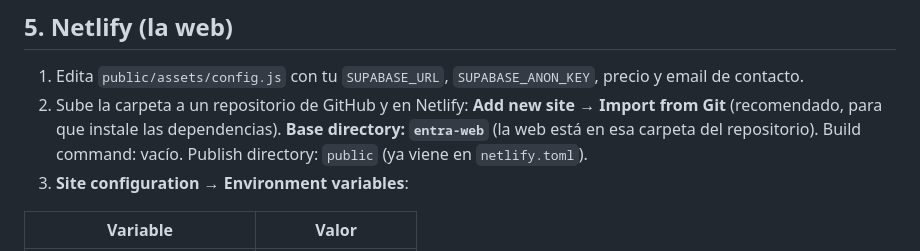
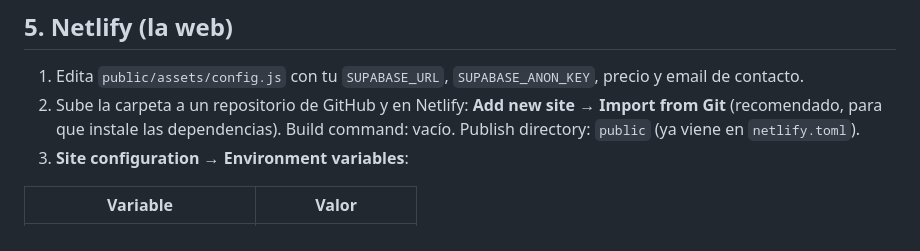
Before and after one commit to Marco8500/entra, a Markdown page: README.md, the part around the change. Drawn GitHub-style.

Commit message:
README: el proyecto está en la raíz del repositorio
Co-Authored-By: Claude Opus 5.5 <noreply@anthropic.com>
Claude-Session: https://claude.ai/code/session_01Wr6xuYGq5CNDwde6Vj8uXn

```diff
--- a/README.md
+++ b/README.md
@@ -51,7 +51,7 @@ Compra el dominio (por ejemplo `entra.app`, `entraexamen.com` o `usaentra.com`).
 
 ## 5. Netlify (la web)
 1. Edita `public/assets/config.js` con tu `SUPABASE_URL`, `SUPABASE_ANON_KEY`, precio y email de contacto.
-2. Sube la carpeta a un repositorio de GitHub y en Netlify: **Add new site → Import from Git** (recomendado, para que instale las dependencias). **Base directory: `entra-web`** (la web está en esa carpeta del repositorio). Build command: vacío. Publish directory: `public` (ya viene en `netlify.toml`).
+2. Sube la carpeta a un repositorio de GitHub y en Netlify: **Add new site → Import from Git** (recomendado, para que instale las dependencias). Build command: vacío. Publish directory: `public` (ya viene en `netlify.toml`).
 3. **Site configuration → Environment variables**:
 
 | Variable | Valor |
```
